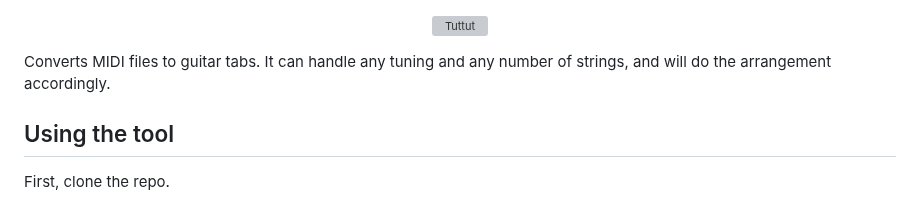
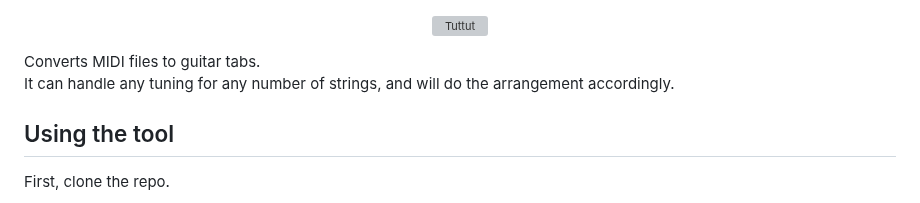
Before and after one commit to natecdr/tuttut, a Markdown page: README.md, the part around the change. Rendered like a GitHub page; grey boxes are pictures that could not be loaded.

```diff
--- a/README.md
+++ b/README.md
@@ -1,8 +1,8 @@
 <p align="center">
 	<img src="https://i.ibb.co/FYPcVrK/tuttut.png" alt="Tuttut" height="200" border="0"/>
 </p>
-Converts MIDI files to guitar tabs.
-It can handle any tuning and any number of strings, and will do the arrangement accordingly.
+Converts MIDI files to guitar tabs.<br />
+It can handle any tuning for any number of strings, and will do the arrangement accordingly.
 
 ## Using the tool
 
```
